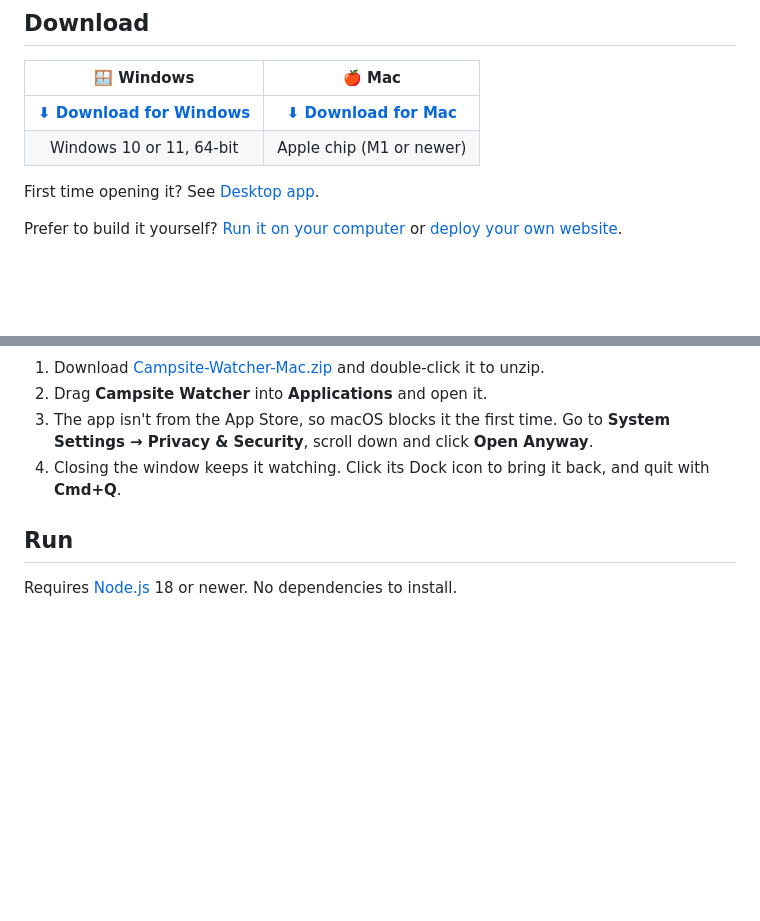
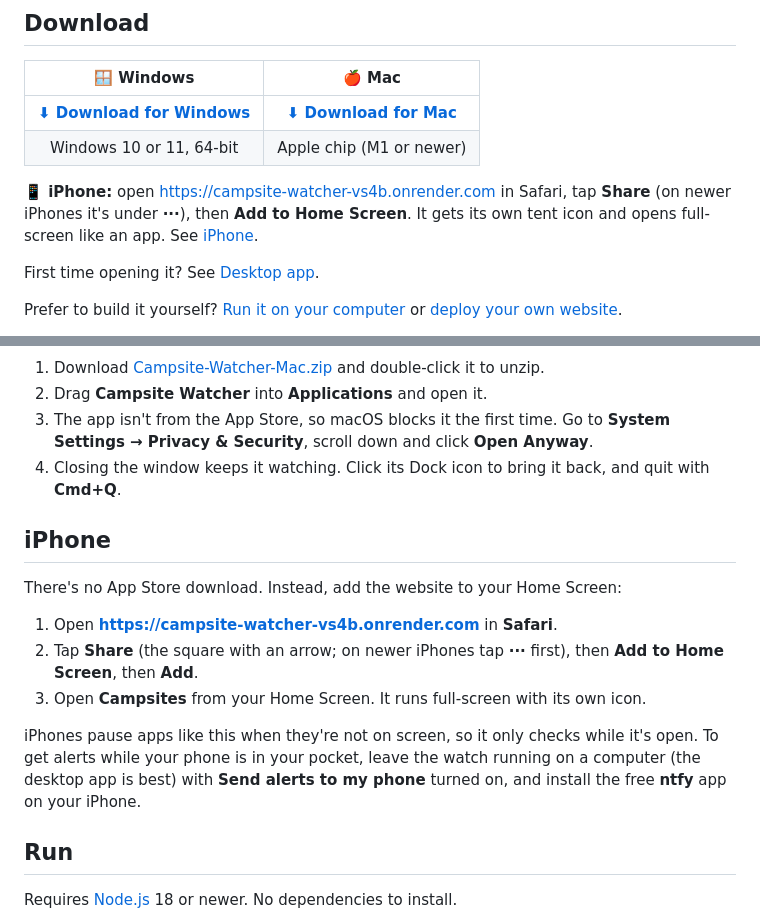
Before and after one commit to bb520xx-code/Campsite-Watcher, a Markdown page: README.md, 2 parts joined by grey strips. GitHub-like rendering; blank space fills up the shorter version.

```diff
--- a/README.md
+++ b/README.md
@@ -10,6 +10,8 @@ Also on Hugging Face: https://huggingface.co/spaces/bb520xx-code/Campsite-Watche
 |:---:|:---:|
 | [**⬇ Download for Windows**](https://github.com/bb520xx-code/Campsite-Watcher/releases/latest/download/Campsite-Watcher-Windows.zip) | [**⬇ Download for Mac**](https://github.com/bb520xx-code/Campsite-Watcher/releases/latest/download/Campsite-Watcher-Mac.zip) |
 | Windows 10 or 11, 64-bit | Apple chip (M1 or newer) |
+
+**📱 iPhone:** open https://campsite-watcher-vs4b.onrender.com in Safari, tap **Share** (on newer iPhones it's under **···**), then **Add to Home Screen**. It gets its own tent icon and opens full-screen like an app. See [iPhone](#iphone).
 
 First time opening it? See [Desktop app](#desktop-app).
 
@@ -87,6 +89,16 @@ The desktop app keeps checking even after you close its window, so you don't nee
 3. The app isn't from the App Store, so macOS blocks it the first time. Go to **System Settings → Privacy & Security**, scroll down and click **Open Anyway**.
 4. Closing the window keeps it watching. Click its Dock icon to bring it back, and quit with **Cmd+Q**.
 
+## iPhone
+
+There's no App Store download. Instead, add the website to your Home Screen:
+
+1. Open **https://campsite-watcher-vs4b.onrender.com** in **Safari**.
+2. Tap **Share** (the square with an arrow; on newer iPhones tap **···** first), then **Add to Home Screen**, then **Add**.
+3. Open **Campsites** from your Home Screen. It runs full-screen with its own icon.
+
+iPhones pause apps like this when they're not on screen, so it only checks while it's open. To get alerts while your phone is in your pocket, leave the watch running on a computer (the desktop app is best) with **Send alerts to my phone** turned on, and install the free **ntfy** app on your iPhone.
+
 ## Run
 
 Requires [Node.js](https://nodejs.org) 18 or newer. No dependencies to install.
```
Also changed, not shown: public/apple-touch-icon.png (added), public/icon-192.png (added), public/icon-512.png (added), 6 other files.
